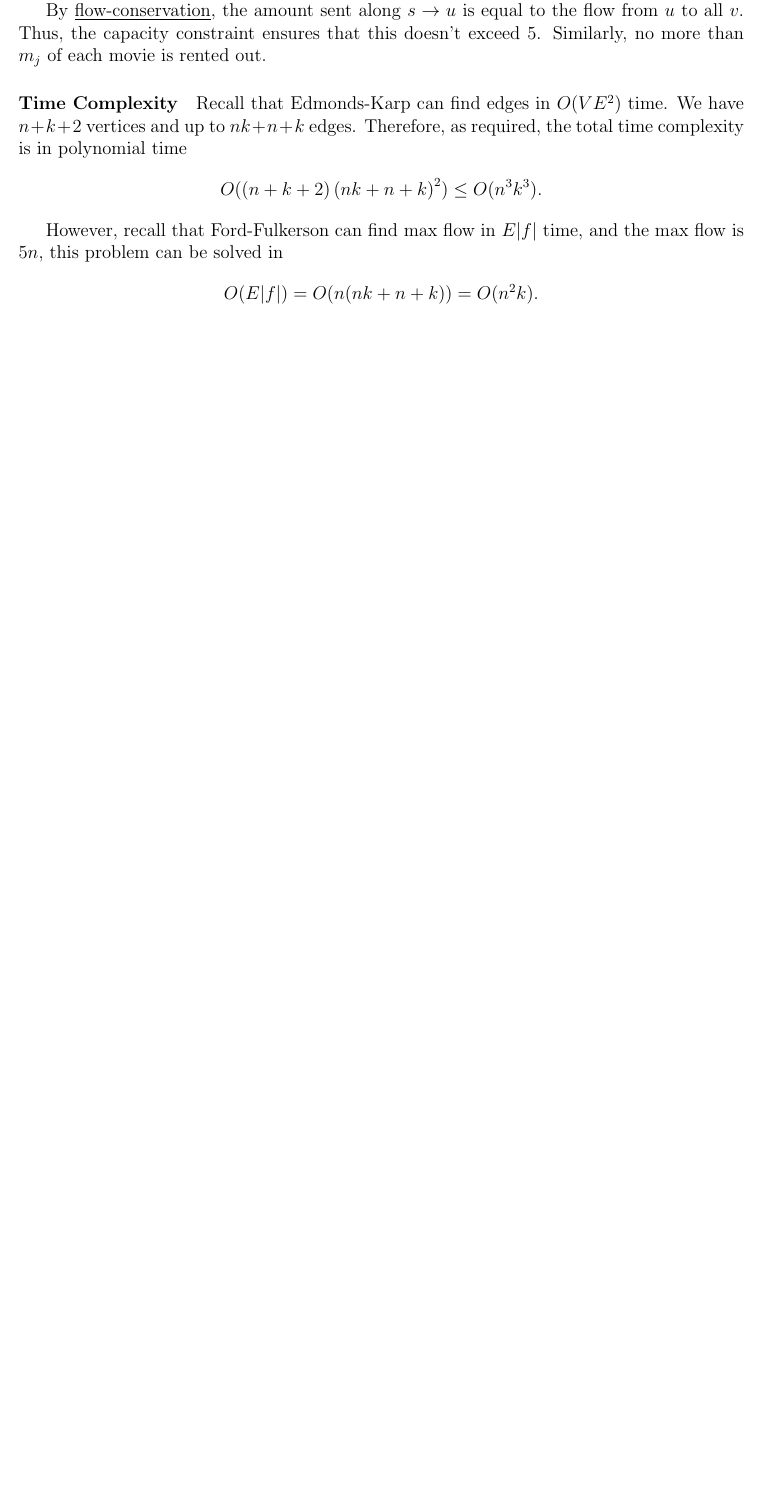
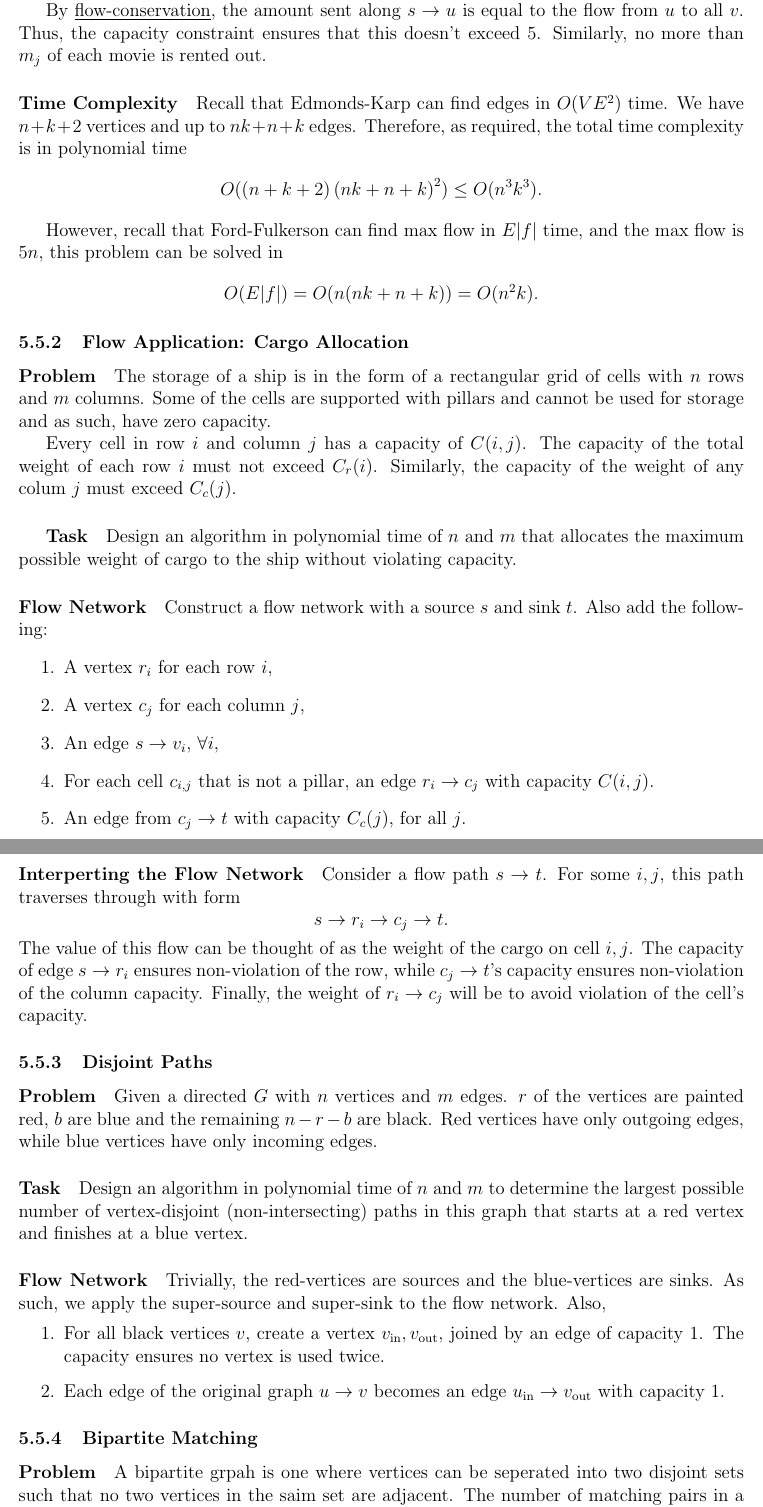
Before and after one commit to imagine-hussain/comp3121_notes, a LaTeX document (comp3121_main.tex, which reads network_flow_analysis.tex): part of page 17 of 17 before the commit and two parts of pages 18 and 19 of 20 after it, the two joined at a grey line, cut so that both start at the same text, the shorter picture padded with empty space. Compiled offline with pdfLaTeX.

Commit message:
finish network flow

```diff
--- a/network_flow_analysis.tex
+++ b/network_flow_analysis.tex
@@ -250,3 +252,76 @@ However, recall that Ford-Fulkerson can find max flow in \(E|f|\) time,
 and the max flow is \(5n\), this problem can be solved in \[
   O(E|f|) = O(n(nk + n + k)) = O(n^2k)
 .\]
+
+\subsubsection{Flow Application: Cargo Allocation}
+
+\paragraph{Problem}
+The storage of a ship is in the form of a rectangular grid of cells with
+\(n\) rows and  \(m\) columns. Some of the cells are supported with pillars
+and cannot be used for storage and as such, have zero capacity.
+
+Every cell in row \(i\) and column  \(j\) has a capacity of \(C(i, j)\).
+The capacity of the total weight of each row \(i\) must not exceed
+\(C_r(i)\). Similarly, the capacity of the weight of any colum \(j\) must
+exceed \(C_c(j)\).
+
+\subparagraph{Task}
+Design an algorithm in polynomial time of \(n\) and \(m\) that allocates
+the maximum possible weight of cargo to the ship without violating capacity.
+
+\paragraph{Flow Network}
+Construct a flow network with a source \(s\) and sink  \(t\).
+Also add the following:
+\begin{enumerate}
+  \item A vertex \(r_i\) for each row  \(i\),
+  \item A vertex  \(c_j\) for each column \(j\),
+  \item An edge \(s \to v_i\), \(\forall i\),
+  \item For each cell \(c_{i, j}\) that is not a pillar, an edge
+    \(r_i \to c_j \) with capacity \(C(i, j)\).
+  \item An edge from \(c_j \to  t\) with capacity \(C_c(j)\), for all \(j\).
+\end{enumerate}
+
+\paragraph{Interperting the Flow Network}
+Consider a flow path \(s \to  t\).
+For some \(i, j\), this path traverses through with form \[
+  s \to r_i \to c_j \to t
+.\]
+The value of this flow can be thought of as the weight of the cargo
+on cell \(i, j\).
+The capacity of edge \(s \to  r_i\) ensures non-violation of the row,
+while \(c_j \to  t\)'s capacity ensures non-violation of the column capacity.
+Finally, the weight of \(r_i \to  c_j\) will be to avoid violation
+of the cell's capacity.
+
+\subsubsection{Disjoint Paths}
+
+\paragraph{Problem}
+Given a directed \(G\) with \(n\) vertices and \(m\) edges.
+\(r\) of the vertices are painted red,  \(b\) are blue and
+the remaining  \(n - r - b\) are black. Red vertices
+have only outgoing edges, while blue vertices have only incoming edges.
+
+\paragraph{Task}
+Design an algorithm in polynomial time of \(n\) and \(m\)
+to determine the largest possible number of vertex-disjoint
+(non-intersecting) paths in this graph that starts
+at a red vertex and finishes at a blue vertex.
+
+\paragraph{Flow Network}
+Trivially, the red-vertices are sources and the blue-vertices are sinks.
+As such, we apply the super-source and super-sink to the flow network.
+Also,
+\begin{enumerate}
+  \item For all black vertices \(v\), create a vertex
+    \(v_{\mathrm{in}}, v_{\mathrm{out}}\), joined by an edge of capacity 1.
+    The capacity ensures no vertex is used twice.
+  \item Each edge of the original graph \(u \to  v\) becomes an edge
+    \(u_{\mathrm{in}} \to v_{\mathrm{out}}\) with capacity 1.
+\end{enumerate}
+
+\subsubsection{Bipartite Matching}
+
+\paragraph{Problem}
+A bipartite grpah is one where vertices can be seperated into two disjoint sets such that
+no two vertices in the saim set are adjacent.
+The number of matching pairs in a maximum matching, may be referred to as the size
```
Also changed, not shown: comp3121_main.pdf, network_flow_analysis.tex (61 more changed lines).
